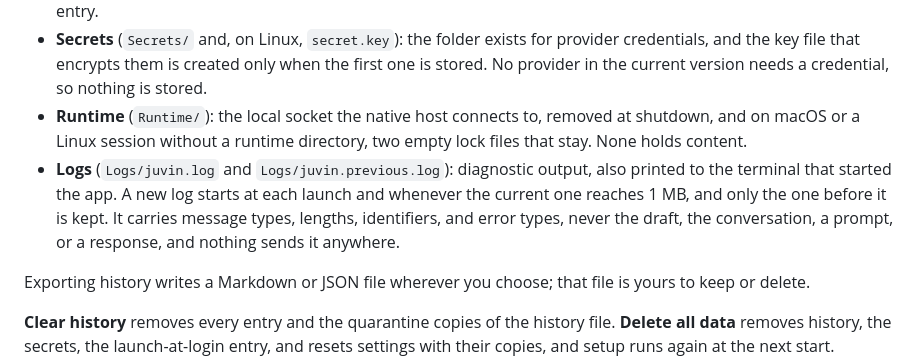
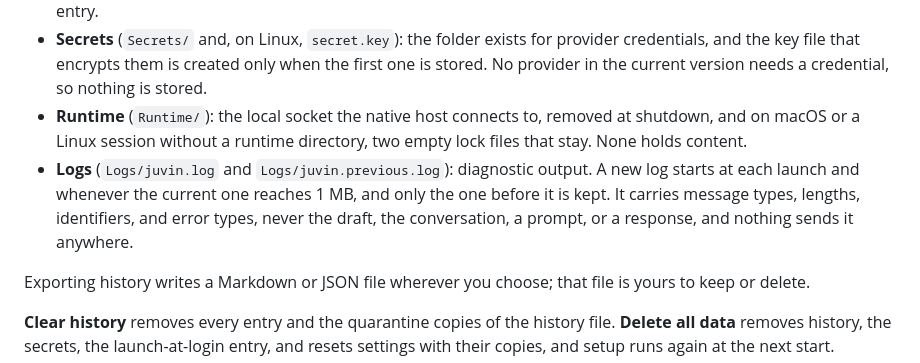
Before and after one commit to csmashe/juvin, a Markdown page: docs/PRIVACY.md, the part around the change. GitHub-like rendering.

Commit message:
Limit the privacy line to the log file

```diff
--- a/docs/PRIVACY.md
+++ b/docs/PRIVACY.md
@@ -28,7 +28,7 @@ Juvin's data folder is `~/.local/share/Juvin` on Linux, `~/Library/Application S
 - **Provenance capture**, off by default: adds the exact prompt and messages sent for each rewrite to its history entry.
 - **Secrets** (`Secrets/` and, on Linux, `secret.key`): the folder exists for provider credentials, and the key file that encrypts them is created only when the first one is stored. No provider in the current version needs a credential, so nothing is stored.
 - **Runtime** (`Runtime/`): the local socket the native host connects to, removed at shutdown, and on macOS or a Linux session without a runtime directory, two empty lock files that stay. None holds content.
-- **Logs** (`Logs/juvin.log` and `Logs/juvin.previous.log`): diagnostic output, also printed to the terminal that started the app. A new log starts at each launch and whenever the current one reaches 1 MB, and only the one before it is kept. It carries message types, lengths, identifiers, and error types, never the draft, the conversation, a prompt, or a response, and nothing sends it anywhere.
+- **Logs** (`Logs/juvin.log` and `Logs/juvin.previous.log`): diagnostic output. A new log starts at each launch and whenever the current one reaches 1 MB, and only the one before it is kept. It carries message types, lengths, identifiers, and error types, never the draft, the conversation, a prompt, or a response, and nothing sends it anywhere.
 
 Exporting history writes a Markdown or JSON file wherever you choose; that file is yours to keep or delete.
 
```
